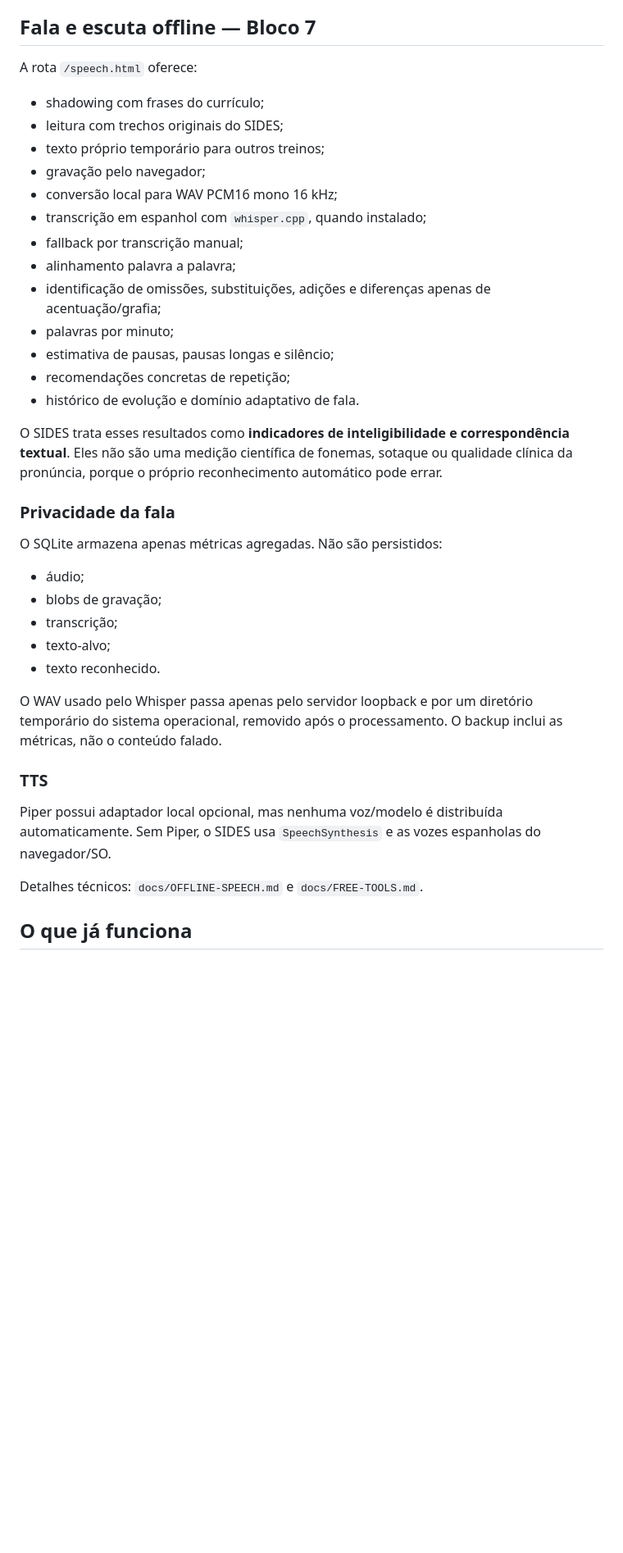
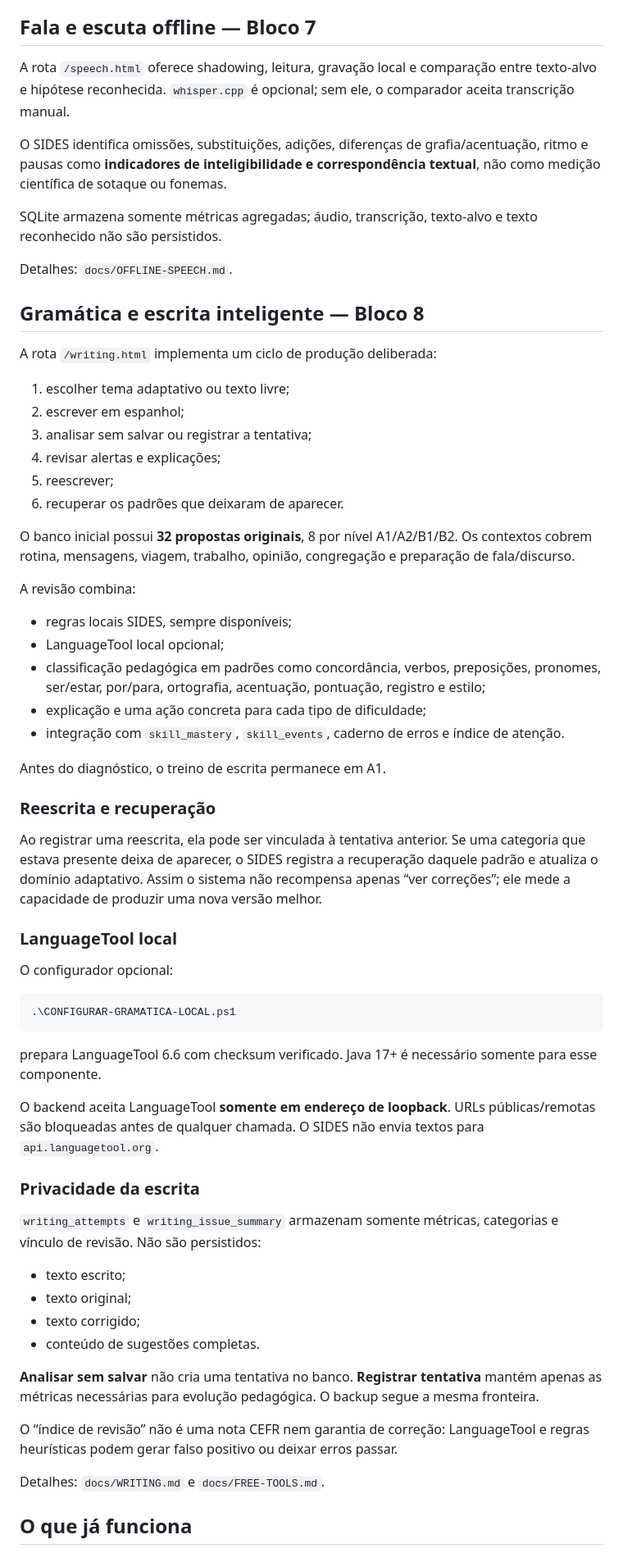
Before and after one commit to gustafsom/sides, a Markdown page: README.md, the part around one of its changes. Shown at 82% size. GitHub-like rendering; blank space fills up the shorter version.

Commit message:
docs(block8): update README for SIDES 0.8.0

````diff
--- a/README.md
+++ b/README.md
@@ -54,41 +56,67 @@ O SIDES registra título, referência curta, data/horário, tempo-alvo, notas pr
 
 ## Fala e escuta offline — Bloco 7
 
-A rota `/speech.html` oferece:
+A rota `/speech.html` oferece shadowing, leitura, gravação local e comparação entre texto-alvo e hipótese reconhecida. `whisper.cpp` é opcional; sem ele, o comparador aceita transcrição manual.
 
-- shadowing com frases do currículo;
-- leitura com trechos originais do SIDES;
-- texto próprio temporário para outros treinos;
-- gravação pelo navegador;
-- conversão local para WAV PCM16 mono 16 kHz;
-- transcrição em espanhol com `whisper.cpp`, quando instalado;
-- fallback por transcrição manual;
-- alinhamento palavra a palavra;
-- identificação de omissões, substituições, adições e diferenças apenas de acentuação/grafia;
-- palavras por minuto;
-- estimativa de pausas, pausas longas e silêncio;
-- recomendações concretas de repetição;
-- histórico de evolução e domínio adaptativo de fala.
+O SIDES identifica omissões, substituições, adições, diferenças de grafia/acentuação, ritmo e pausas como **indicadores de inteligibilidade e correspondência textual**, não como medição científica de sotaque ou fonemas.
 
-O SIDES trata esses resultados como **indicadores de inteligibilidade e correspondência textual**. Eles não são uma medição científica de fonemas, sotaque ou qualidade clínica da pronúncia, porque o próprio reconhecimento automático pode errar.
+SQLite armazena somente métricas agregadas; áudio, transcrição, texto-alvo e texto reconhecido não são persistidos.
 
-### Privacidade da fala
+Detalhes: `docs/OFFLINE-SPEECH.md`.
 
-O SQLite armazena apenas métricas agregadas. Não são persistidos:
+## Gramática e escrita inteligente — Bloco 8
 
-- áudio;
-- blobs de gravação;
-- transcrição;
-- texto-alvo;
-- texto reconhecido.
+A rota `/writing.html` implementa um ciclo de produção deliberada:
 
-O WAV usado pelo Whisper passa apenas pelo servidor loopback e por um diretório temporário do sistema operacional, removido após o processamento. O backup inclui as métricas, não o conteúdo falado.
+1. escolher tema adaptativo ou texto livre;
+2. escrever em espanhol;
+3. analisar sem salvar ou registrar a tentativa;
+4. revisar alertas e explicações;
+5. reescrever;
+6. recuperar os padrões que deixaram de aparecer.
 
-### TTS
+O banco inicial possui **32 propostas originais**, 8 por nível A1/A2/B1/B2. Os contextos cobrem rotina, mensagens, viagem, trabalho, opinião, congregação e preparação de fala/discurso.
 
-Piper possui adaptador local opcional, mas nenhuma voz/modelo é distribuída automaticamente. Sem Piper, o SIDES usa `SpeechSynthesis` e as vozes espanholas do navegador/SO.
+A revisão combina:
 
-Detalhes técnicos: `docs/OFFLINE-SPEECH.md` e `docs/FREE-TOOLS.md`.
+- regras locais SIDES, sempre disponíveis;
+- LanguageTool local opcional;
+- classificação pedagógica em padrões como concordância, verbos, preposições, pronomes, ser/estar, por/para, ortografia, acentuação, pontuação, registro e estilo;
+- explicação e uma ação concreta para cada tipo de dificuldade;
+- integração com `skill_mastery`, `skill_events`, caderno de erros e índice de atenção.
+
+Antes do diagnóstico, o treino de escrita permanece em A1.
+
+### Reescrita e recuperação
+
+Ao registrar uma reescrita, ela pode ser vinculada à tentativa anterior. Se uma categoria que estava presente deixa de aparecer, o SIDES registra a recuperação daquele padrão e atualiza o domínio adaptativo. Assim o sistema não recompensa apenas “ver correções”; ele mede a capacidade de produzir uma nova versão melhor.
+
+### LanguageTool local
+
+O configurador opcional:
+
+```powershell
+.\CONFIGURAR-GRAMATICA-LOCAL.ps1
+```
+
+prepara LanguageTool 6.6 com checksum verificado. Java 17+ é necessário somente para esse componente.
+
+O backend aceita LanguageTool **somente em endereço de loopback**. URLs públicas/remotas são bloqueadas antes de qualquer chamada. O SIDES não envia textos para `api.languagetool.org`.
+
+### Privacidade da escrita
+
+`writing_attempts` e `writing_issue_summary` armazenam somente métricas, categorias e vínculo de revisão. Não são persistidos:
+
+- texto escrito;
+- texto original;
+- texto corrigido;
+- conteúdo de sugestões completas.
+
+**Analisar sem salvar** não cria uma tentativa no banco. **Registrar tentativa** mantém apenas as métricas necessárias para evolução pedagógica. O backup segue a mesma fronteira.
+
+O “índice de revisão” não é uma nota CEFR nem garantia de correção: LanguageTool e regras heurísticas podem gerar falso positivo ou deixar erros passar.
+
+Detalhes: `docs/WRITING.md` e `docs/FREE-TOOLS.md`.
 
 ## O que já funciona
 
````
Also changed, not shown: other parts of README.md (+23 -15 lines).
